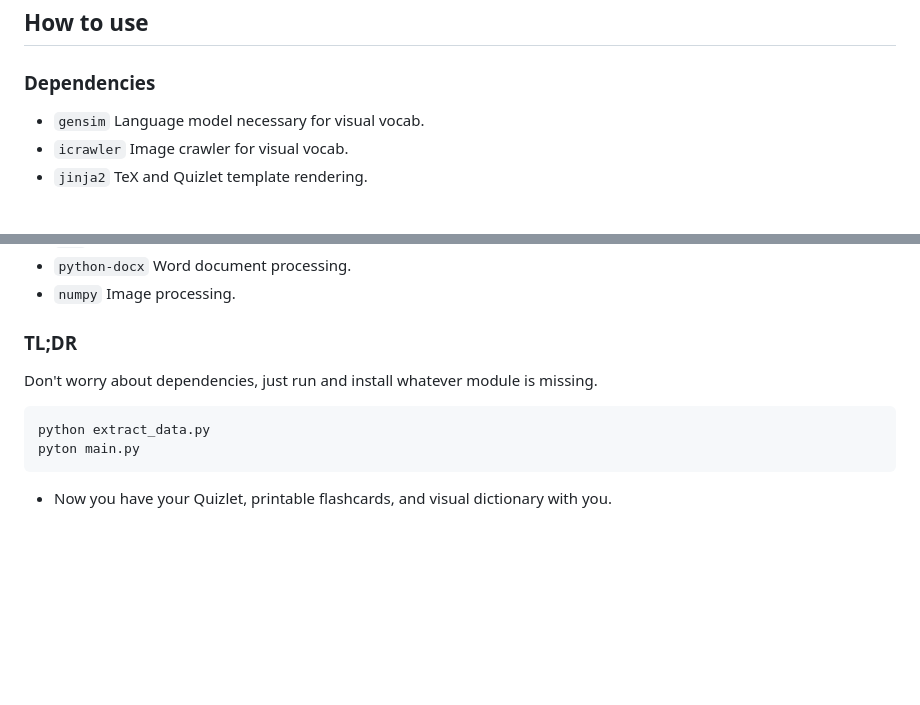
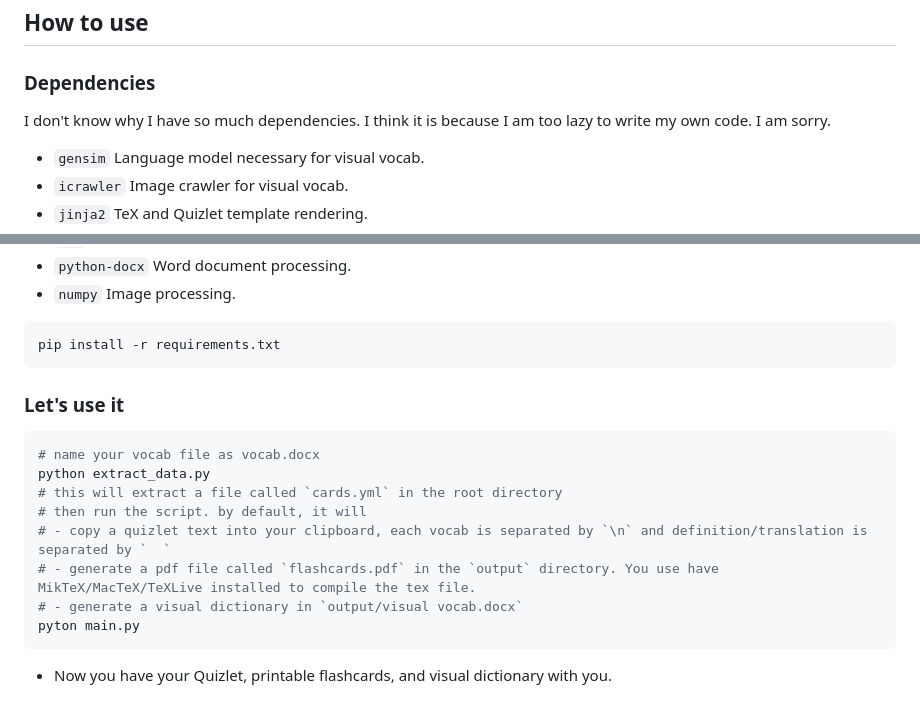
Before and after one commit to Yubo-Cao/spanish_pipeline, a Markdown page: readme.md, 2 parts joined by grey strips. Rendered like a GitHub page; blank space fills up the shorter version.

Commit message:
docs(readme): better readme

````diff
--- a/readme.md
+++ b/readme.md
@@ -5,6 +5,9 @@
 ## How to use
 
 ### Dependencies
+
+I don't know why I have so much dependencies. I think it is because I am too
+lazy to write my own code. I am sorry.
 
 - `gensim` Language model necessary for visual vocab.
 - `icrawler` Image crawler for visual vocab.
@@ -19,12 +22,20 @@
 - `python-docx` Word document processing.
 - `numpy` Image processing.
 
-### TL;DR
+```bash
+pip install -r requirements.txt
+```
 
-Don't worry about dependencies, just run and install whatever module is missing.
+### Let's use it
 
 ```bash
+# name your vocab file as vocab.docx
 python extract_data.py
+# this will extract a file called `cards.yml` in the root directory
+# then run the script. by default, it will
+# - copy a quizlet text into your clipboard, each vocab is separated by `\n` and definition/translation is separated by `  `
+# - generate a pdf file called `flashcards.pdf` in the `output` directory. You use have MikTeX/MacTeX/TeXLive installed to compile the tex file.
+# - generate a visual dictionary in `output/visual vocab.docx`
 pyton main.py
 ```
 
````
Also changed, not shown: other parts of readme.md (+1 -1 lines).
